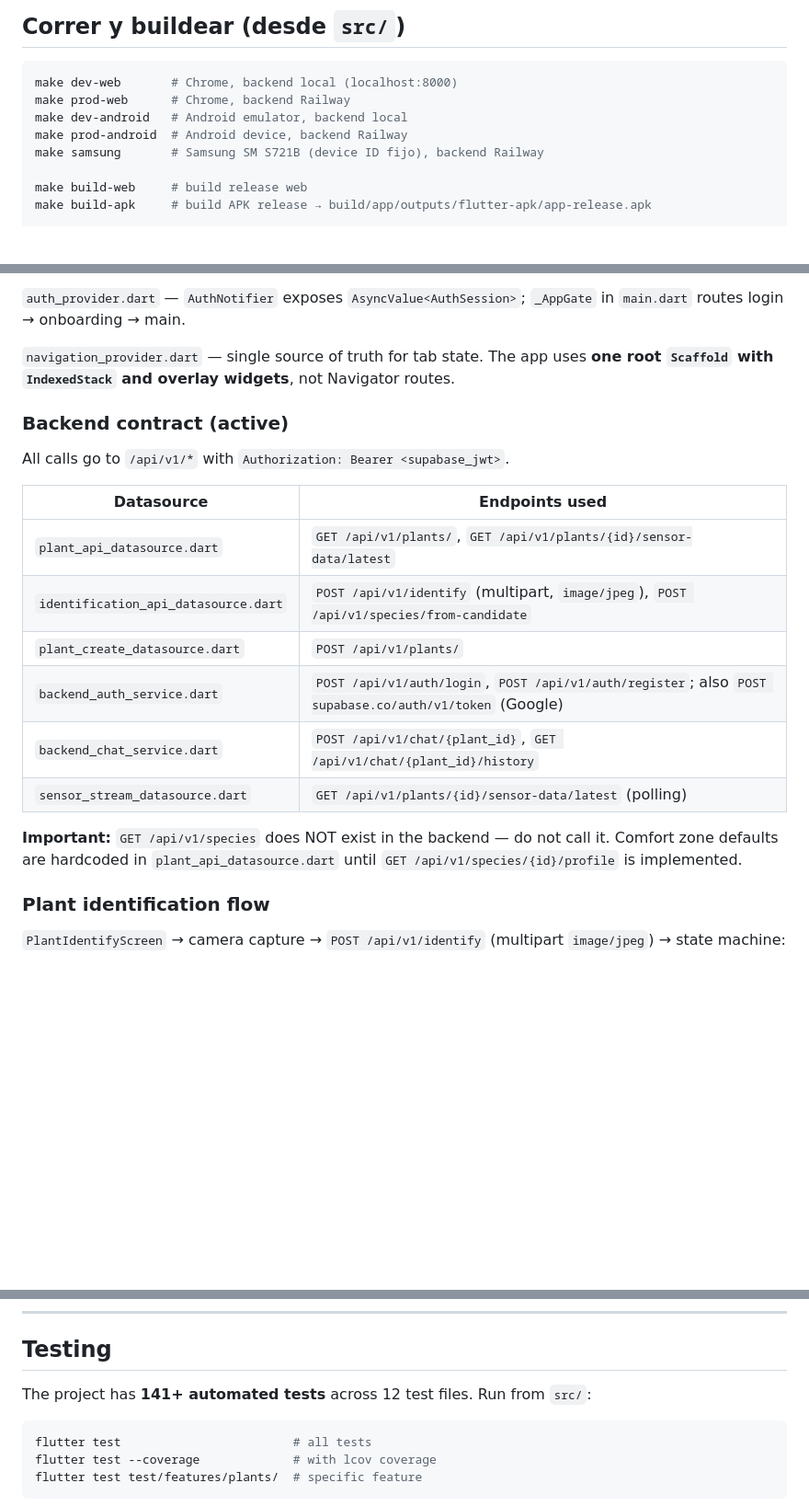
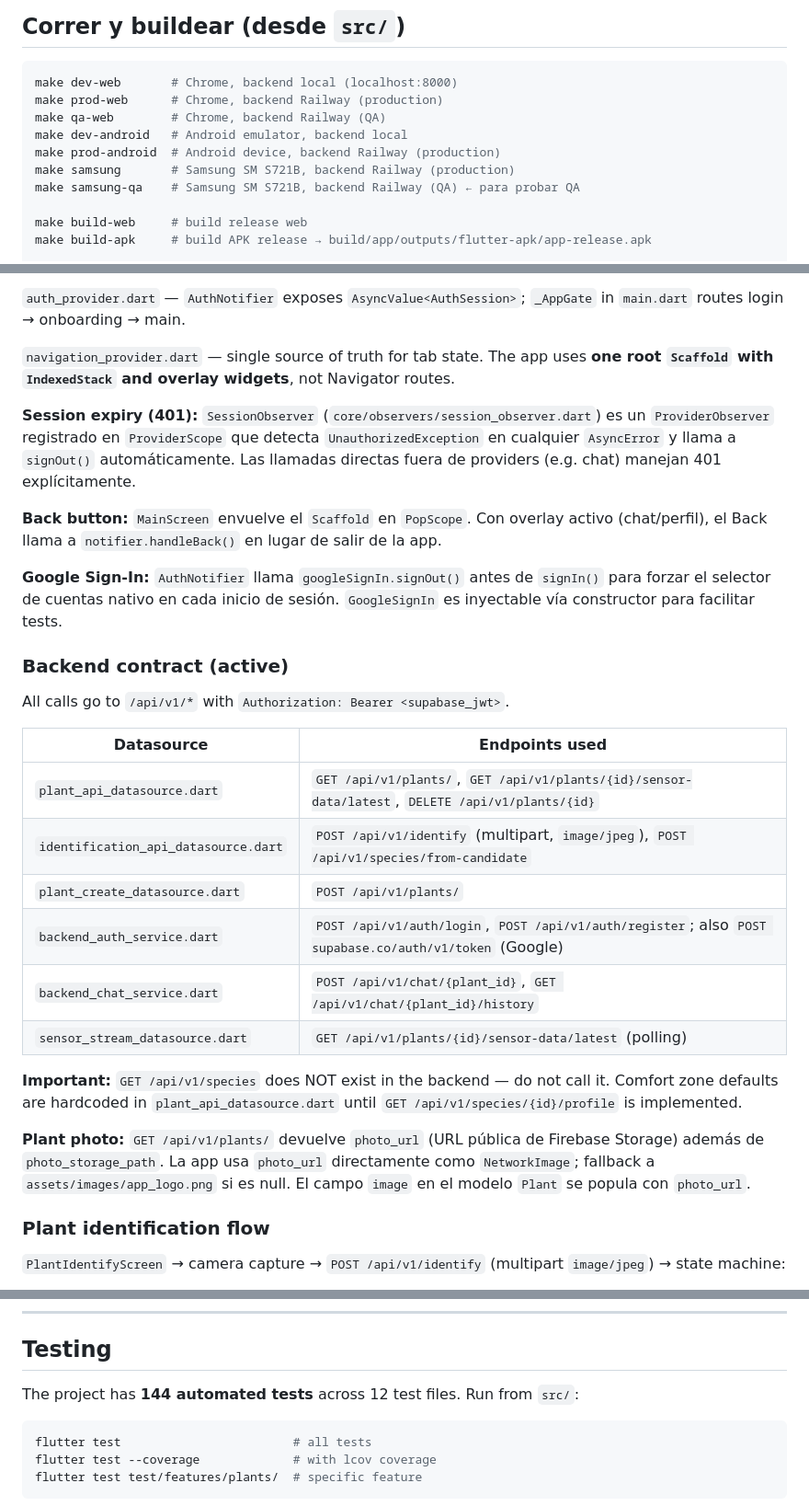
Before and after one commit to WhiteRabbitCoder/FrontendGossipGarden, a Markdown page: CLAUDE.md, 3 parts joined by grey strips. Shown at 92% size. GitHub-like rendering; blank space fills up the shorter version.

Commit message:
docs(claude): actualizar con targets QA, endpoints, PopScope, SessionObserver y foto de planta

````diff
--- a/CLAUDE.md
+++ b/CLAUDE.md
@@ -15,10 +15,12 @@ flutter pub get
 
 ```bash
 make dev-web       # Chrome, backend local (localhost:8000)
-make prod-web      # Chrome, backend Railway
+make prod-web      # Chrome, backend Railway (production)
+make qa-web        # Chrome, backend Railway (QA)
 make dev-android   # Android emulator, backend local
-make prod-android  # Android device, backend Railway
-make samsung       # Samsung SM S721B (device ID fijo), backend Railway
+make prod-android  # Android device, backend Railway (production)
+make samsung       # Samsung SM S721B, backend Railway (production)
+make samsung-qa    # Samsung SM S721B, backend Railway (QA) ← para probar QA
 
 make build-web     # build release web
 make build-apk     # build APK release → build/app/outputs/flutter-apk/app-release.apk
@@ -106,13 +108,19 @@ Riverpod (`flutter_riverpod`). Wired in `main.dart` via `ProviderScope`. Notable
 
 `navigation_provider.dart` — single source of truth for tab state. The app uses **one root `Scaffold` with `IndexedStack` and overlay widgets**, not Navigator routes.
 
+**Session expiry (401):** `SessionObserver` (`core/observers/session_observer.dart`) es un `ProviderObserver` registrado en `ProviderScope` que detecta `UnauthorizedException` en cualquier `AsyncError` y llama a `signOut()` automáticamente. Las llamadas directas fuera de providers (e.g. chat) manejan 401 explícitamente.
+
+**Back button:** `MainScreen` envuelve el `Scaffold` en `PopScope`. Con overlay activo (chat/perfil), el Back llama a `notifier.handleBack()` en lugar de salir de la app.
+
+**Google Sign-In:** `AuthNotifier` llama `googleSignIn.signOut()` antes de `signIn()` para forzar el selector de cuentas nativo en cada inicio de sesión. `GoogleSignIn` es inyectable vía constructor para facilitar tests.
+
 ### Backend contract (active)
 
 All calls go to `/api/v1/*` with `Authorization: Bearer <supabase_jwt>`.
 
 | Datasource | Endpoints used |
 |---|---|
-| `plant_api_datasource.dart` | `GET /api/v1/plants/`, `GET /api/v1/plants/{id}/sensor-data/latest` |
+| `plant_api_datasource.dart` | `GET /api/v1/plants/`, `GET /api/v1/plants/{id}/sensor-data/latest`, `DELETE /api/v1/plants/{id}` |
 | `identification_api_datasource.dart` | `POST /api/v1/identify` (multipart, `image/jpeg`), `POST /api/v1/species/from-candidate` |
 | `plant_create_datasource.dart` | `POST /api/v1/plants/` |
 | `backend_auth_service.dart` | `POST /api/v1/auth/login`, `POST /api/v1/auth/register`; also `POST supabase.co/auth/v1/token` (Google) |
@@ -120,6 +128,8 @@ All calls go to `/api/v1/*` with `Authorization: Bearer <supabase_jwt>`.
 | `sensor_stream_datasource.dart` | `GET /api/v1/plants/{id}/sensor-data/latest` (polling) |
 
 **Important:** `GET /api/v1/species` does NOT exist in the backend — do not call it. Comfort zone defaults are hardcoded in `plant_api_datasource.dart` until `GET /api/v1/species/{id}/profile` is implemented.
+
+**Plant photo:** `GET /api/v1/plants/` devuelve `photo_url` (URL pública de Firebase Storage) además de `photo_storage_path`. La app usa `photo_url` directamente como `NetworkImage`; fallback a `assets/images/app_logo.png` si es null. El campo `image` en el modelo `Plant` se popula con `photo_url`.
 
 ### Plant identification flow
 
@@ -153,7 +163,7 @@ See `frontendGossipGarden/PENDING_BACKEND.md` for the full list. Key gaps:
 
 ## Testing
 
-The project has **141+ automated tests** across 12 test files. Run from `src/`:
+The project has **144 automated tests** across 12 test files. Run from `src/`:
 
 ```bash
 flutter test                        # all tests
````
